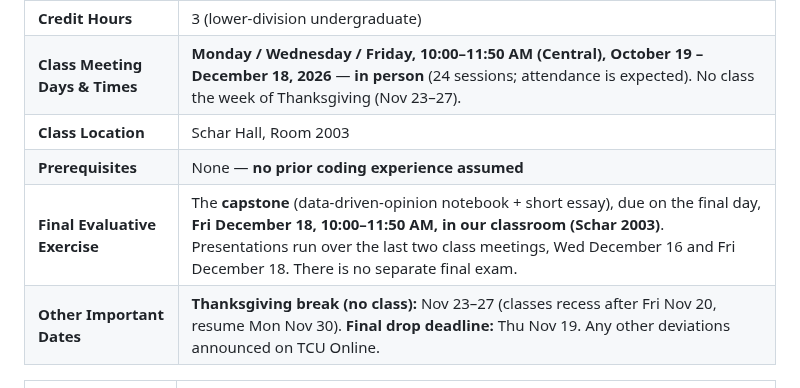
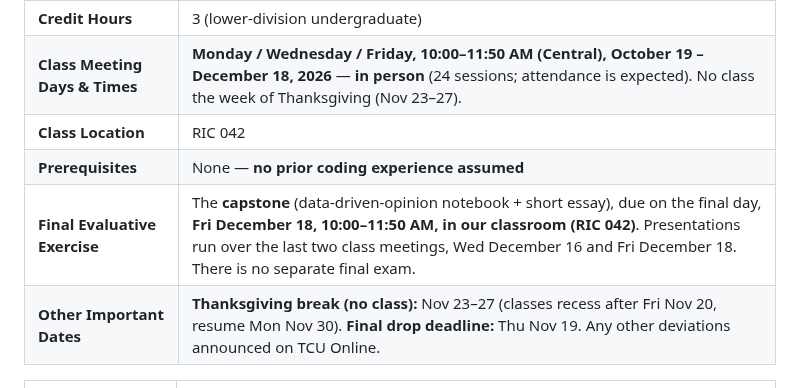
Before and after one commit to TCU-DCDA/WRIT20833_2026, a Markdown page: SYLLABUS_2026.md, the part around the change. GitHub-like rendering.

Commit message:
Syllabus: class location is now RIC 042 (both mentions)
Co-Authored-By: Claude Opus 5.5 <noreply@anthropic.com>

```diff
--- a/SYLLABUS_2026.md
+++ b/SYLLABUS_2026.md
@@ -12,9 +12,9 @@
 | **Course Component Type** | LCL |
 | **Credit Hours** | 3 (lower-division undergraduate) |
 | **Class Meeting Days & Times** | **Monday / Wednesday / Friday, 10:00–11:50 AM (Central), October 19 – December 18, 2026** — **in person** (24 sessions; attendance is expected). No class the week of Thanksgiving (Nov 23–27). |
-| **Class Location** | Schar Hall, Room 2003 |
+| **Class Location** | RIC 042 |
 | **Prerequisites** | None — **no prior coding experience assumed** |
-| **Final Evaluative Exercise** | The **capstone** (data-driven-opinion notebook + short essay), due on the final day, **Fri December 18, 10:00–11:50 AM, in our classroom (Schar 2003)**. Presentations run over the last two class meetings, Wed December 16 and Fri December 18. There is no separate final exam. |
+| **Final Evaluative Exercise** | The **capstone** (data-driven-opinion notebook + short essay), due on the final day, **Fri December 18, 10:00–11:50 AM, in our classroom (RIC 042)**. Presentations run over the last two class meetings, Wed December 16 and Fri December 18. There is no separate final exam. |
 | **Other Important Dates** | **Thanksgiving break (no class):** Nov 23–27 (classes recess after Fri Nov 20, resume Mon Nov 30). **Final drop deadline:** Thu Nov 19. Any other deviations announced on TCU Online. |
 
 | | |
```
